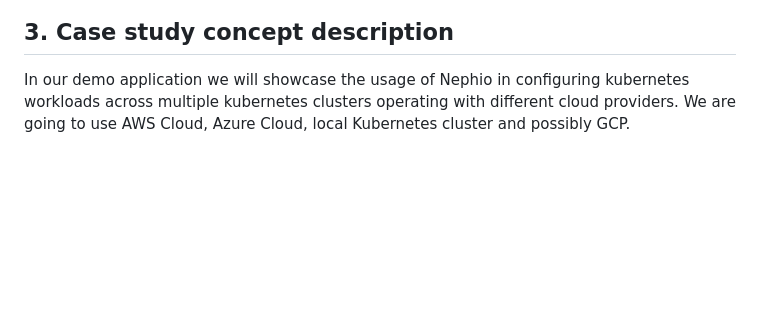
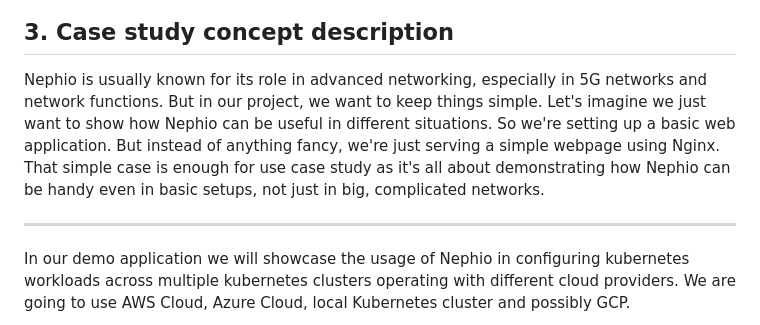
Before and after one commit to Darnok00/NephioProjectSuu, a Markdown page: README.md, the part around the change. Rendered like a GitHub page; blank space fills up the shorter version.

```diff
--- a/README.md
+++ b/README.md
@@ -81,6 +81,10 @@ The diagram below shows the recommended system architecture benefiting from Neph
 
 ## 3. Case study concept description
 
+Nephio is usually known for its role in advanced networking, especially in 5G networks and network functions. But in our project, we want to keep things simple. Let's imagine we just want to show how Nephio can be useful in different situations. So we're setting up a basic web application. But instead of anything fancy, we're just serving a simple webpage using Nginx. That simple case is enough for use case study as it's all about demonstrating how Nephio can be handy even in basic setups, not just in big, complicated networks.
+
+----
+
 In our demo application we will showcase the usage of Nephio in configuring kubernetes workloads across multiple kubernetes clusters operating with different cloud providers.
 We are going to use AWS Cloud, Azure Cloud, local Kubernetes cluster and possibly GCP.
 
```
